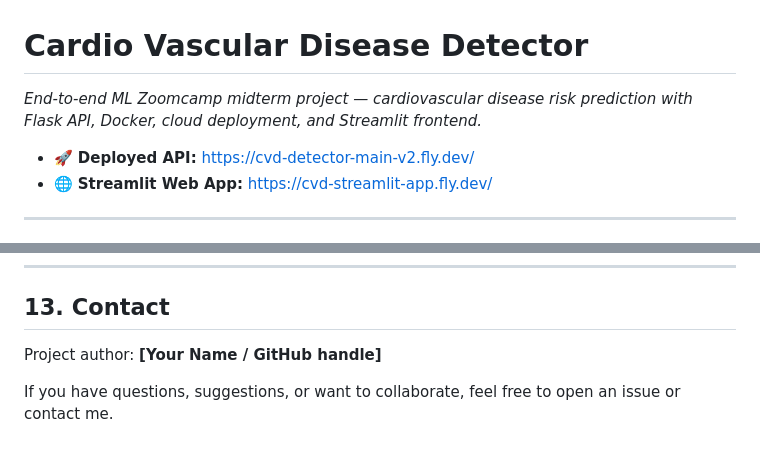
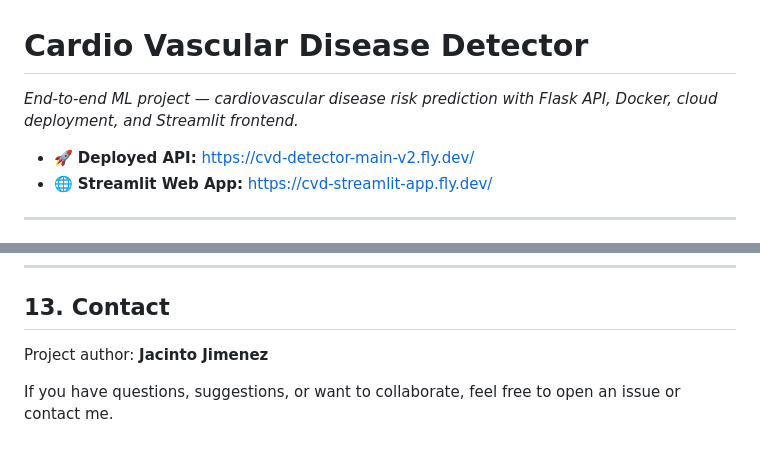
Before and after one commit to Jjimenez55993292/cardio_vasicular_disease_detector, a Markdown page: README.md, 2 parts joined by grey strips. Drawn GitHub-style.

```diff
--- a/README.md
+++ b/README.md
@@ -1,6 +1,6 @@
 # Cardio Vascular Disease Detector
 
-_End-to-end ML Zoomcamp midterm project — cardiovascular disease risk prediction with Flask API, Docker, cloud deployment, and Streamlit frontend._
+_End-to-end ML project — cardiovascular disease risk prediction with Flask API, Docker, cloud deployment, and Streamlit frontend._
 
 - 🚀 **Deployed API:** https://cvd-detector-main-v2.fly.dev/
 - 🌐 **Streamlit Web App:** https://cvd-streamlit-app.fly.dev/
@@ -460,6 +525,6 @@ Total possible score according to rubric: **16/16** (if peer reviewers verify ev
 
 ## 13. Contact
 
-Project author: **[Your Name / GitHub handle]**
+Project author: **Jacinto Jimenez**
 
 If you have questions, suggestions, or want to collaborate, feel free to open an issue or contact me.
```
Also changed, not shown: other parts of README.md (+87 -22 lines), image/architecture_overview.png (added), image/architecture_overview2.png (added).
